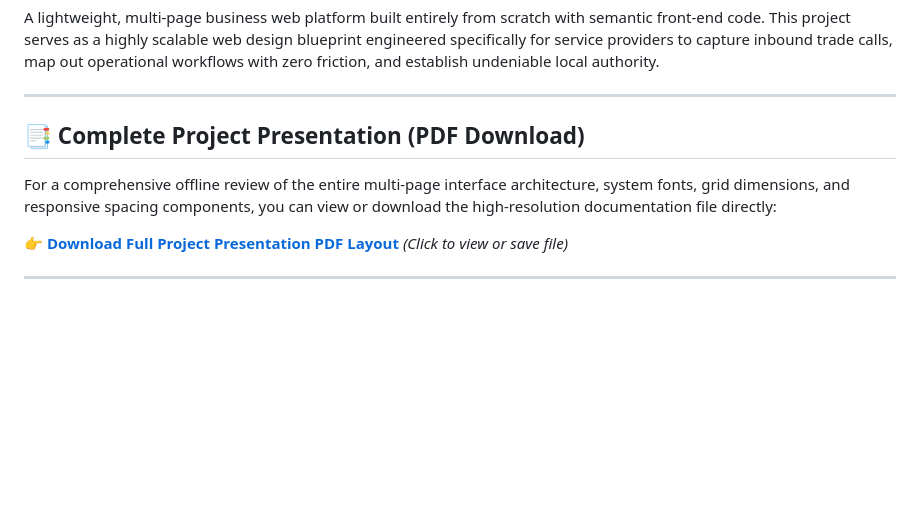
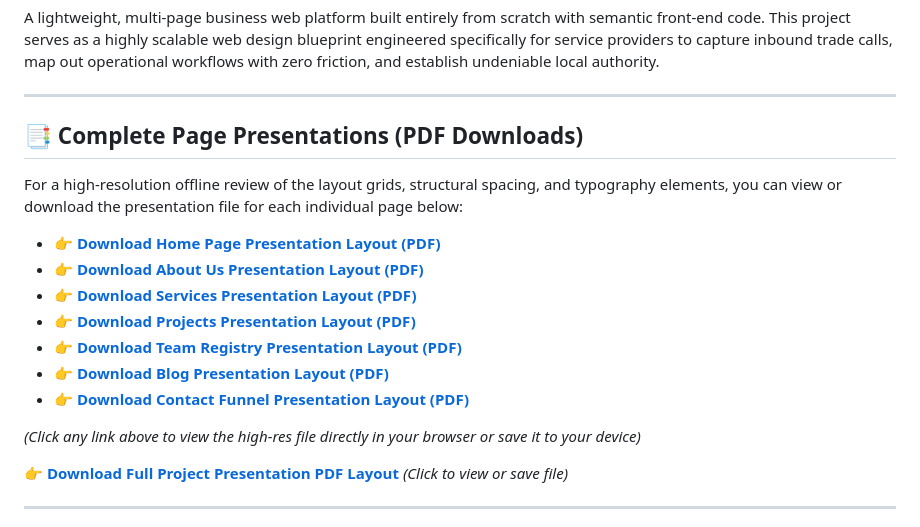
Before and after one commit to Mainuddin-WebDev/roofing-solution-web, a Markdown page: README.md, the part around the change. GitHub-like rendering; blank space fills up the shorter version.

```diff
--- a/README.md
+++ b/README.md
@@ -4,8 +4,18 @@ A lightweight, multi-page business web platform built entirely from scratch with
 
 ---
 
-## 📑 Complete Project Presentation (PDF Download)
-For a comprehensive offline review of the entire multi-page interface architecture, system fonts, grid dimensions, and responsive spacing components, you can view or download the high-resolution documentation file directly:
+## 📑 Complete Page Presentations (PDF Downloads)
+For a high-resolution offline review of the layout grids, structural spacing, and typography elements, you can view or download the presentation file for each individual page below:
+
+* 👉 **[Download Home Page Presentation Layout (PDF)](./documentations/1-home.pdf)**
+* 👉 **[Download About Us Presentation Layout (PDF)](./documentations/2-about.pdf)**
+* 👉 **[Download Services Presentation Layout (PDF)](./documentations/3-services.pdf)**
+* 👉 **[Download Projects Presentation Layout (PDF)](./documentations/4-projects.pdf)**
+* 👉 **[Download Team Registry Presentation Layout (PDF)](./documentations/5-team.pdf)**
+* 👉 **[Download Blog Presentation Layout (PDF)](./documentations/6-blog.pdf)**
+* 👉 **[Download Contact Funnel Presentation Layout (PDF)](./documentations/7-contact.pdf)**
+
+*(Click any link above to view the high-res file directly in your browser or save it to your device)*
 
 👉 **[Download Full Project Presentation PDF Layout](./website-screenshots-walkthrough.pdf)** *(Click to view or save file)*
 
```
